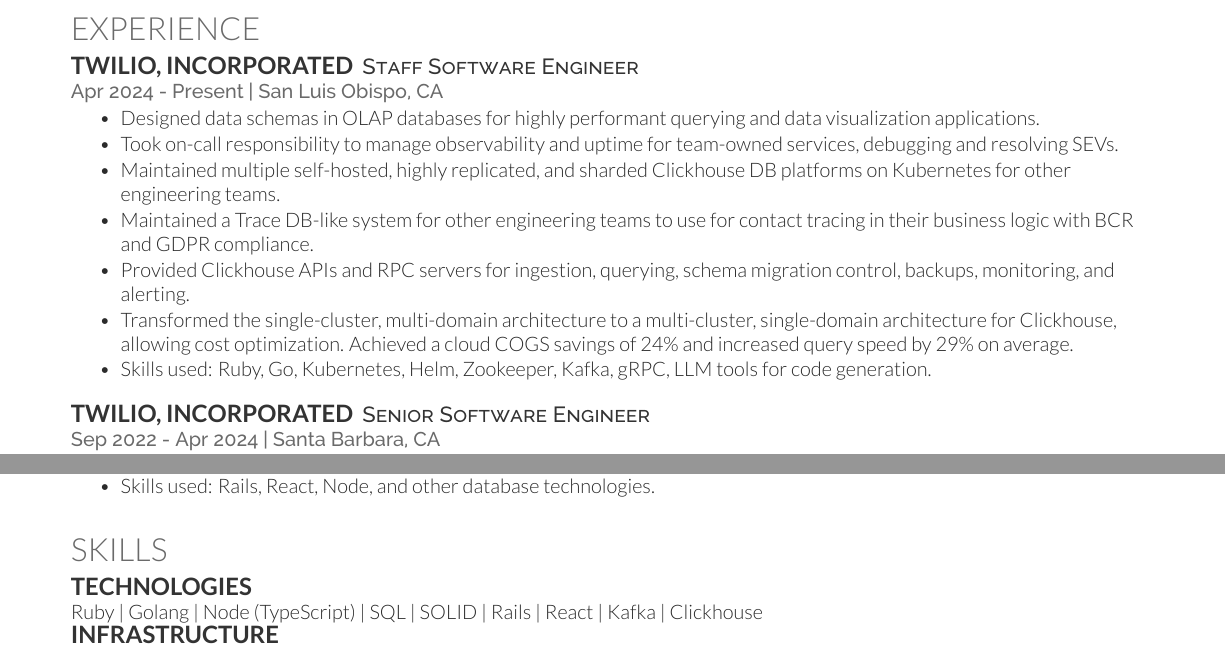
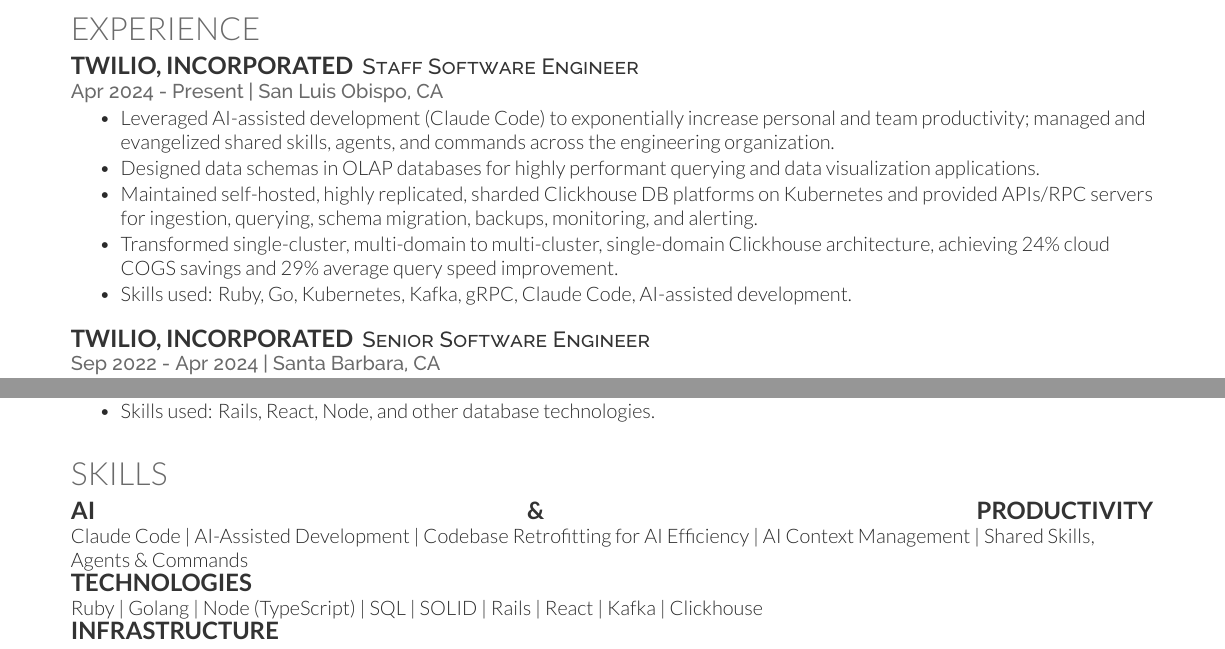
Before and after one commit to joelbandi/resume, a LaTeX CV (resume.tex, which reads experience.tex, skills.tex): two parts of the page, joined at a grey line, cut so that both start at the same text. Compiled offline with XeLaTeX.

Commit message:
Add AI & Claude Code skills and update latest experience with AI productivity
- Add new "AI & Productivity" skills subsection: Claude Code, AI-Assisted
  Development, Codebase Retrofitting for AI Efficiency, AI Context Management,
  Shared Skills/Agents/Commands
- Update Staff SE role at Twilio to highlight AI-driven productivity gains
  and evangelizing shared skills, agents, and commands
- Consolidate bullets in latest experience to maintain one-page fit

https://claude.ai/code/session_015SU9JRp42tLKA4i8vsd1aa

```diff
--- a/experience.tex
+++ b/experience.tex
@@ -4,13 +4,11 @@
     \descript{Staff Software Engineer}
     \location{Apr 2024 - Present | San Luis Obispo, CA}
     \begin{tightemize}
+      \item Leveraged AI-assisted development (Claude Code) to exponentially increase personal and team productivity; managed and evangelized shared skills, agents, and commands across the engineering organization.
       \item Designed data schemas in OLAP databases for highly performant querying and data visualization applications.
-      \item Took on-call responsibility to manage observability and uptime for team-owned services, debugging and resolving SEVs.
-      \item Maintained multiple self-hosted, highly replicated, and sharded Clickhouse DB platforms on Kubernetes for other engineering teams.
-      \item Maintained a Trace DB-like system for other engineering teams to use for contact tracing in their business logic with BCR and GDPR compliance.
-      \item Provided Clickhouse APIs and RPC servers for ingestion, querying, schema migration control, backups, monitoring, and alerting.
-      \item Transformed the single-cluster, multi-domain architecture to a multi-cluster, single-domain architecture for Clickhouse, allowing cost optimization. Achieved a cloud COGS savings of 24\% and increased query speed by 29\% on average.
-      \item Skills used: Ruby, Go, Kubernetes, Helm, Zookeeper, Kafka, gRPC, LLM tools for code generation.
+      \item Maintained self-hosted, highly replicated, sharded Clickhouse DB platforms on Kubernetes and provided APIs/RPC servers for ingestion, querying, schema migration, backups, monitoring, and alerting.
+      \item Transformed single-cluster, multi-domain to multi-cluster, single-domain Clickhouse architecture, achieving 24\% cloud COGS savings and 29\% average query speed improvement.
+      \item Skills used: Ruby, Go, Kubernetes, Kafka, gRPC, Claude Code, AI-assisted development.
     \end{tightemize}
     \sectionsep
 
--- a/skills.tex
+++ b/skills.tex
@@ -9,9 +9,9 @@
 %   Googling | Mentorship | Technical Project Breakdown
 
 \section{Skills}
+  \subsection{AI \& Productivity}
+  Claude Code | AI-Assisted Development | Codebase Retrofitting for AI Efficiency | AI Context Management | Shared Skills, Agents \& Commands \\
   \subsection{Technologies}
   Ruby | Golang | Node (TypeScript) | SQL | SOLID | Rails | React | Kafka | Clickhouse \\
   \subsection{Infrastructure}
   AWS | Docker | Kubernetes (K8S) | CI/CD | Git | DataDog | GitOps | ArgoCD | Terraform | Prometheus \\
-  % \subsection{Abilities}
-  % Googling | Mentorship | Technical Project Breakdown
```
